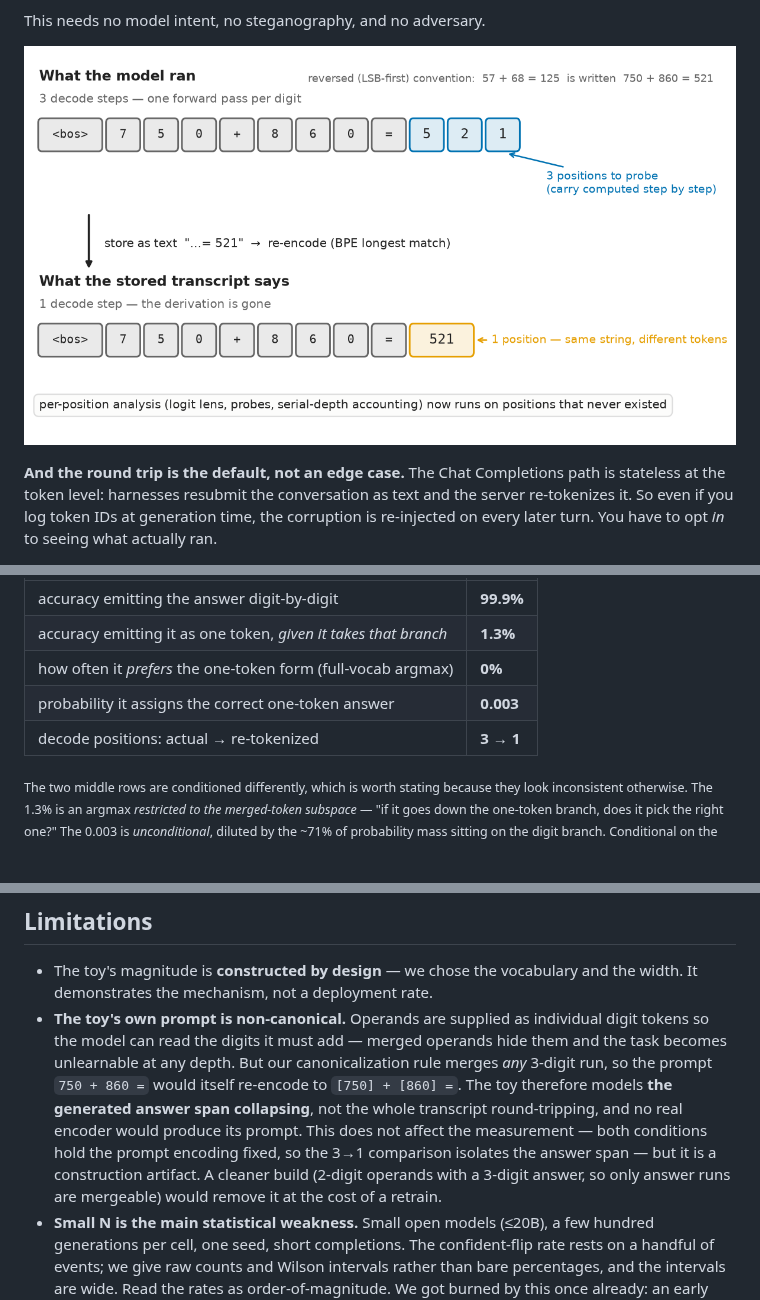
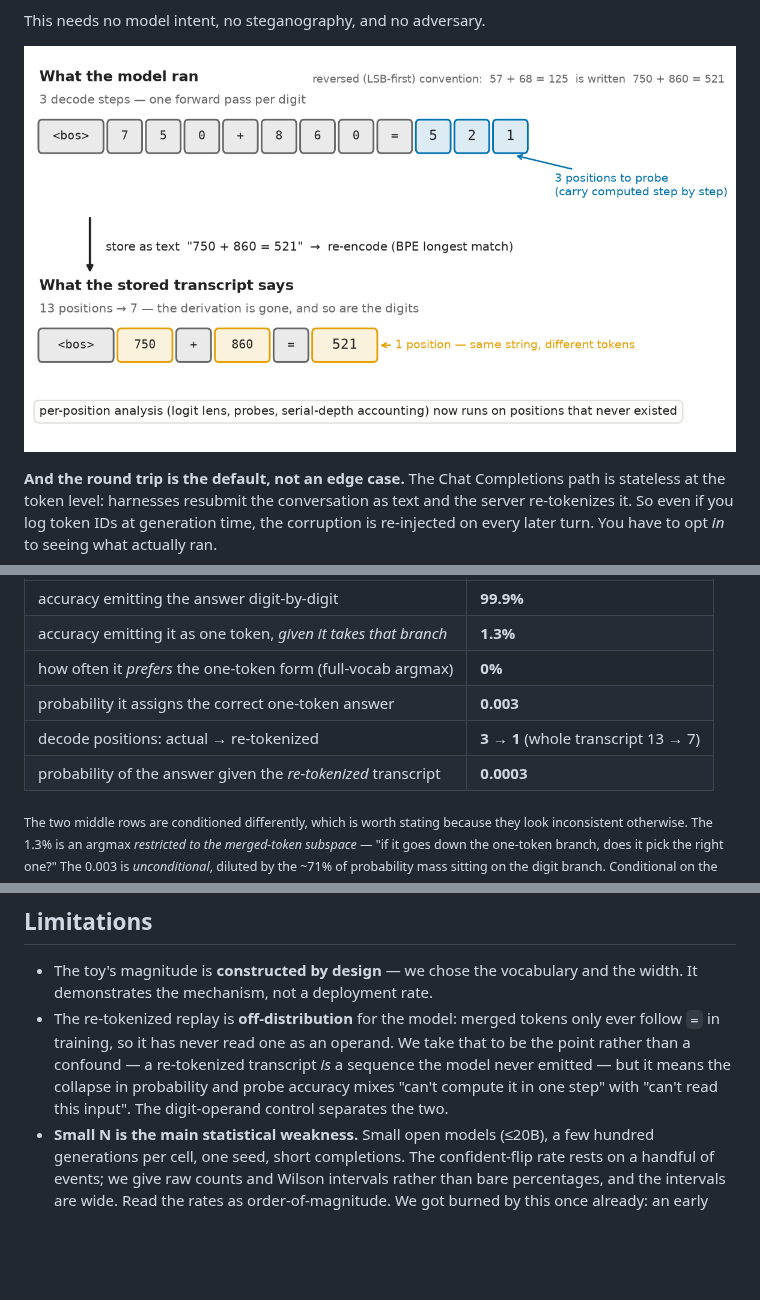
Before and after one commit to brendanlong/tokenization-hidden-computation-experiment, a Markdown page: WRITEUP.md, 3 parts joined by grey strips. Rendered like a GitHub page; pictures changed too: figures/mechanism.png; blank space fills up the shorter version.

```diff
--- a/WRITEUP.md
+++ b/WRITEUP.md
@@ -37,7 +37,8 @@ digit-by-digit (3 tokens), sometimes as a single "merged" answer token.
 | accuracy emitting it as one token, *given it takes that branch* | **1.3%** |
 | how often it *prefers* the one-token form (full-vocab argmax) | **0%** |
 | probability it assigns the correct one-token answer | **0.003** |
-| decode positions: actual → re-tokenized | **3 → 1** |
+| decode positions: actual → re-tokenized | **3 → 1** (whole transcript 13 → 7) |
+| probability of the answer given the *re-tokenized* transcript | **0.0003** |
 
 <sub>The two middle rows are conditioned differently, which is worth stating
 because they look inconsistent otherwise. The 1.3% is an argmax *restricted to
@@ -241,17 +242,12 @@ whether this stays a validity bug or becomes a channel, and we haven't run it.
 
 - The toy's magnitude is **constructed by design** — we chose the vocabulary and
   the width. It demonstrates the mechanism, not a deployment rate.
-- **The toy's own prompt is non-canonical.** Operands are supplied as individual
-  digit tokens so the model can read the digits it must add — merged operands
-  hide them and the task becomes unlearnable at any depth. But our
-  canonicalization rule merges *any* 3-digit run, so the prompt `750 + 860 =`
-  would itself re-encode to `[750] + [860] =`. The toy therefore models **the
-  generated answer span collapsing**, not the whole transcript round-tripping,
-  and no real encoder would produce its prompt. This does not affect the
-  measurement — both conditions hold the prompt encoding fixed, so the 3→1
-  comparison isolates the answer span — but it is a construction artifact. A
-  cleaner build (2-digit operands with a 3-digit answer, so only answer runs are
-  mergeable) would remove it at the cost of a retrain.
+- The re-tokenized replay is **off-distribution** for the model: merged tokens
+  only ever follow `=` in training, so it has never read one as an operand. We
+  take that to be the point rather than a confound — a re-tokenized transcript
+  *is* a sequence the model never emitted — but it means the collapse in
+  probability and probe accuracy mixes "can't compute it in one step" with
+  "can't read this input". The digit-operand control separates the two.
 - **Small N is the main statistical weakness.** Small open models (≤20B), a few
   hundred generations per cell, one seed, short completions. The confident-flip
   rate rests on a handful of events; we give raw counts and Wilson intervals
```
Also changed, not shown: RESULTS.md (+29 -5 lines), 3 other files.
